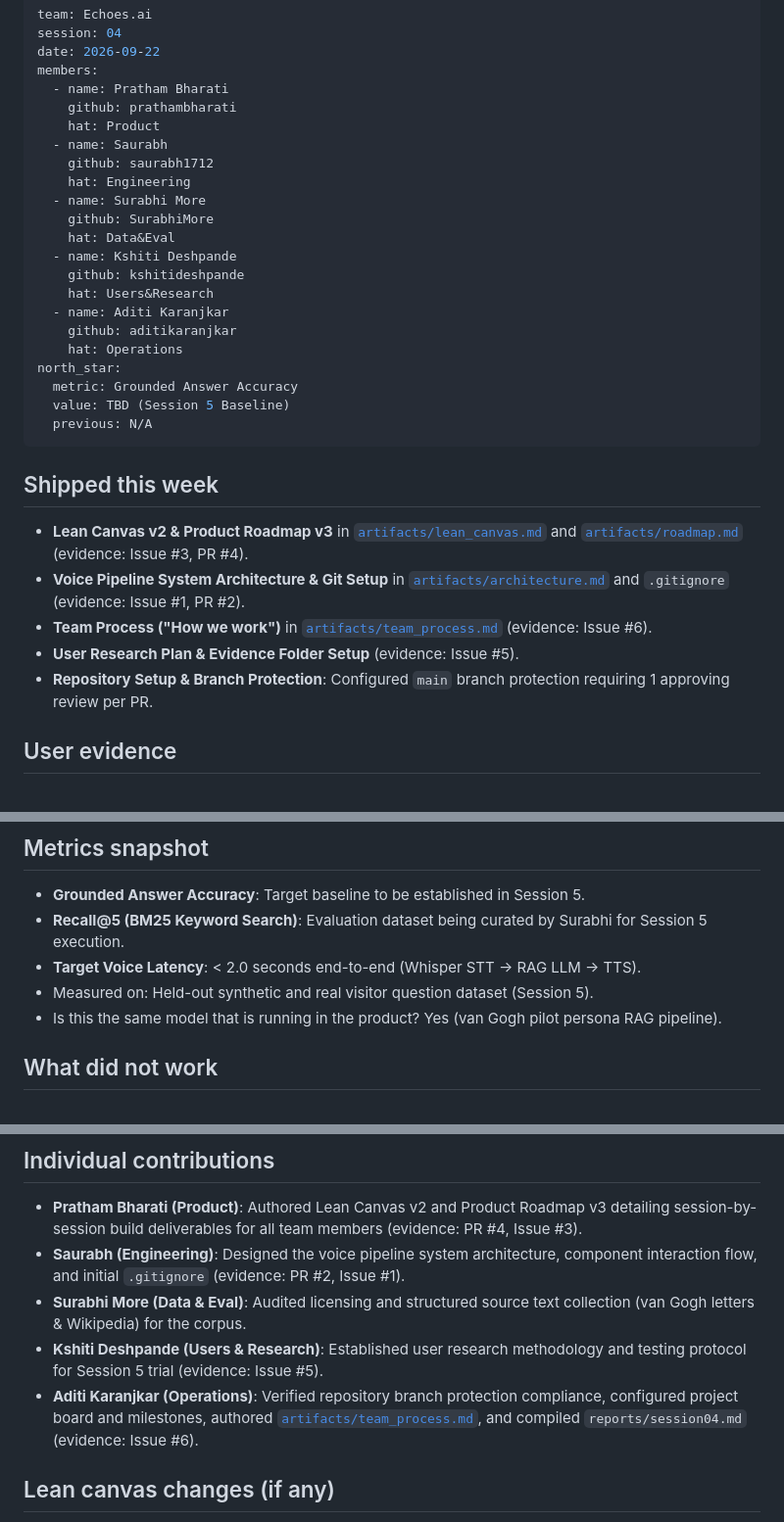
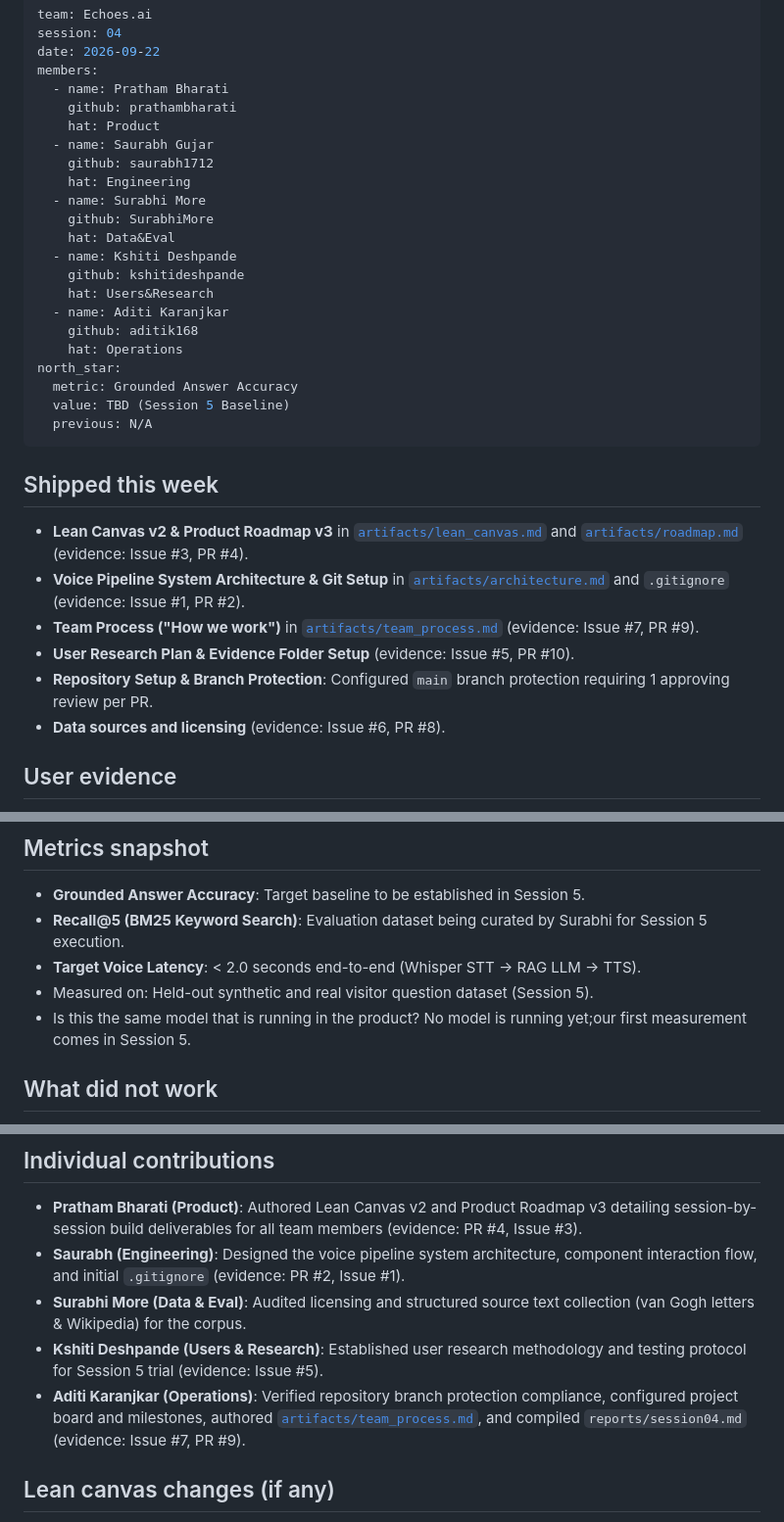
Before and after one commit to SurabhiMore/nlp-final-project, a Markdown page: reports/session04.md, 3 parts joined by grey strips. Shown at 98% size. GitHub-like rendering.

Commit message:
Update team member names and session details

```diff
--- a/reports/session04.md
+++ b/reports/session04.md
@@ -6,7 +6,7 @@ members:
   - name: Pratham Bharati
     github: prathambharati
     hat: Product
-  - name: Saurabh
+  - name: Saurabh Gujar
     github: saurabh1712
     hat: Engineering
   - name: Surabhi More
@@ -16,7 +16,7 @@ members:
     github: kshitideshpande
     hat: Users&Research
   - name: Aditi Karanjkar
-    github: aditikaranjkar
+    github: aditik168
     hat: Operations
 north_star:
   metric: Grounded Answer Accuracy
@@ -27,9 +27,10 @@ north_star:
 ## Shipped this week
 - **Lean Canvas v2 & Product Roadmap v3** in [`artifacts/lean_canvas.md`](../artifacts/lean_canvas.md) and [`artifacts/roadmap.md`](../artifacts/roadmap.md) (evidence: Issue #3, PR #4).
 - **Voice Pipeline System Architecture & Git Setup** in [`artifacts/architecture.md`](../artifacts/architecture.md) and `.gitignore` (evidence: Issue #1, PR #2).
-- **Team Process ("How we work")** in [`artifacts/team_process.md`](../artifacts/team_process.md) (evidence: Issue #6).
-- **User Research Plan & Evidence Folder Setup** (evidence: Issue #5).
+- **Team Process ("How we work")** in [`artifacts/team_process.md`](../artifacts/team_process.md) (evidence: Issue #7, PR #9).
+- **User Research Plan & Evidence Folder Setup** (evidence: Issue #5, PR #10).
 - **Repository Setup & Branch Protection**: Configured `main` branch protection requiring 1 approving review per PR.
+- **Data sources and licensing** (evidence: Issue #6, PR #8).
 
 ## User evidence
 - Session 4 represents our initial setup and architecture phase. Kshiti (Users & Research) created the user research plan and structured the `evidence/` directory for raw artifact collection.
@@ -41,7 +42,7 @@ north_star:
 - **Recall@5 (BM25 Keyword Search)**: Evaluation dataset being curated by Surabhi for Session 5 execution.
 - **Target Voice Latency**: < 2.0 seconds end-to-end (Whisper STT -> RAG LLM -> TTS).
 - Measured on: Held-out synthetic and real visitor question dataset (Session 5).
-- Is this the same model that is running in the product? Yes (van Gogh pilot persona RAG pipeline).
+- Is this the same model that is running in the product? No model is running yet;our first measurement comes in Session 5.
 
 ## What did not work
 - **Dataset Limitation**: Our initial assumption was that The Met's CC0 dataset would provide rich descriptive text for exhibits. Upon inspection, we discovered it only contains catalog metadata (title, date, medium) without explanatory narratives.
@@ -59,7 +60,7 @@ north_star:
 - **Saurabh (Engineering)**: Designed the voice pipeline system architecture, component interaction flow, and initial `.gitignore` (evidence: PR #2, Issue #1).
 - **Surabhi More (Data & Eval)**: Audited licensing and structured source text collection (van Gogh letters & Wikipedia) for the corpus.
 - **Kshiti Deshpande (Users & Research)**: Established user research methodology and testing protocol for Session 5 trial (evidence: Issue #5).
-- **Aditi Karanjkar (Operations)**: Verified repository branch protection compliance, configured project board and milestones, authored [`artifacts/team_process.md`](../artifacts/team_process.md), and compiled `reports/session04.md` (evidence: Issue #6).
+- **Aditi Karanjkar (Operations)**: Verified repository branch protection compliance, configured project board and milestones, authored [`artifacts/team_process.md`](../artifacts/team_process.md), and compiled `reports/session04.md` (evidence: Issue #7, PR #9).
 
 ## Lean canvas changes (if any)
 - **Version 2 Updates (Sept 22)**: Shifted system design from hardcoded artwork guides to a persona-agnostic RAG pipeline. Selected Vincent van Gogh as the pilot persona due to open-access letters and museum collections. Added explicit risk tracking for source text depth.
```
